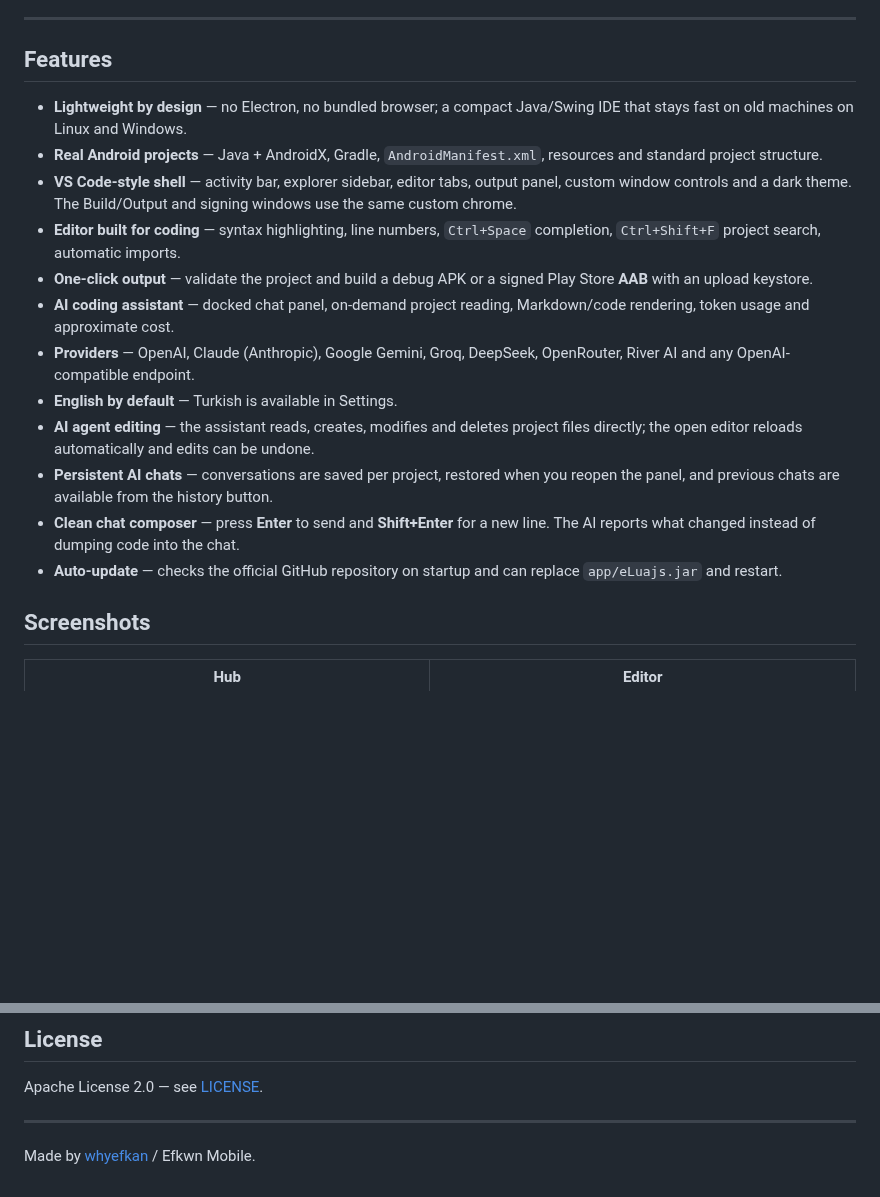
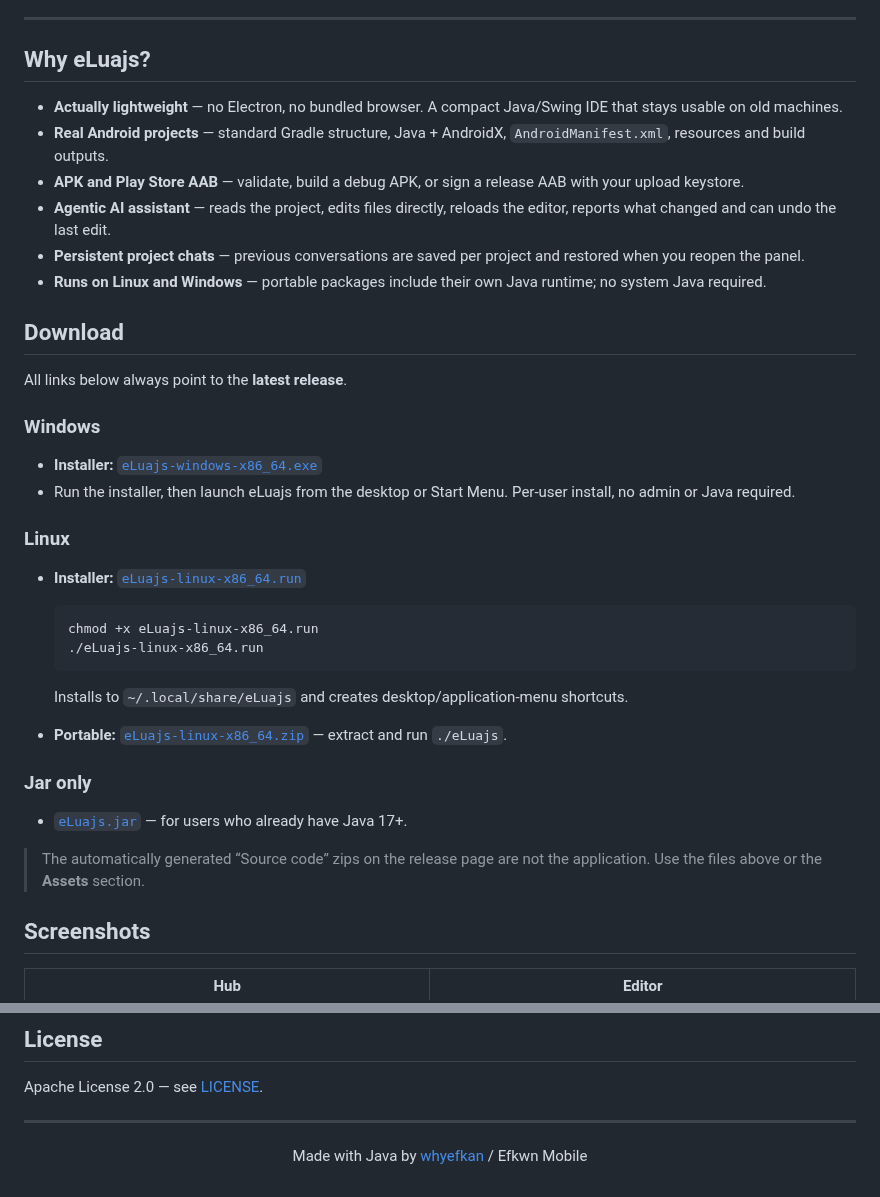
Before and after one commit to whyefkan/eLuajs, a Markdown page: README.md, 2 parts joined by grey strips. Drawn GitHub-style; blank space fills up the shorter version.

````diff
--- a/README.md
+++ b/README.md
@@ -19,20 +30,38 @@
 
 ---
 
-## Features
+## Why eLuajs?
 
-- **Lightweight by design** — no Electron, no bundled browser; a compact Java/Swing IDE that stays fast on old machines on Linux and Windows.
-- **Real Android projects** — Java + AndroidX, Gradle, `AndroidManifest.xml`, resources and standard project structure.
-- **VS Code-style shell** — activity bar, explorer sidebar, editor tabs, output panel, custom window controls and a dark theme. The Build/Output and signing windows use the same custom chrome.
-- **Editor built for coding** — syntax highlighting, line numbers, `Ctrl+Space` completion, `Ctrl+Shift+F` project search, automatic imports.
-- **One-click output** — validate the project and build a debug APK or a signed Play Store **AAB** with an upload keystore.
-- **AI coding assistant** — docked chat panel, on-demand project reading, Markdown/code rendering, token usage and approximate cost.
-- **Providers** — OpenAI, Claude (Anthropic), Google Gemini, Groq, DeepSeek, OpenRouter, River AI and any OpenAI-compatible endpoint.
-- **English by default** — Turkish is available in Settings.
-- **AI agent editing** — the assistant reads, creates, modifies and deletes project files directly; the open editor reloads automatically and edits can be undone.
-- **Persistent AI chats** — conversations are saved per project, restored when you reopen the panel, and previous chats are available from the history button.
-- **Clean chat composer** — press **Enter** to send and **Shift+Enter** for a new line. The AI reports what changed instead of dumping code into the chat.
-- **Auto-update** — checks the official GitHub repository on startup and can replace `app/eLuajs.jar` and restart.
+- **Actually lightweight** — no Electron, no bundled browser. A compact Java/Swing IDE that stays usable on old machines.
+- **Real Android projects** — standard Gradle structure, Java + AndroidX, `AndroidManifest.xml`, resources and build outputs.
+- **APK and Play Store AAB** — validate, build a debug APK, or sign a release AAB with your upload keystore.
+- **Agentic AI assistant** — reads the project, edits files directly, reloads the editor, reports what changed and can undo the last edit.
+- **Persistent project chats** — previous conversations are saved per project and restored when you reopen the panel.
+- **Runs on Linux and Windows** — portable packages include their own Java runtime; no system Java required.
+
+## Download
+
+All links below always point to the **latest release**.
+
+### Windows
+- **Installer:** [`eLuajs-windows-x86_64.exe`](https://github.com/whyefkan/eLuajs/releases/latest/download/eLuajs-windows-x86_64.exe)
+- Run the installer, then launch eLuajs from the desktop or Start Menu. Per-user install, no admin or Java required.
+
+### Linux
+- **Installer:** [`eLuajs-linux-x86_64.run`](https://github.com/whyefkan/eLuajs/releases/latest/download/eLuajs-linux-x86_64.run)
+
+  ```bash
+  chmod +x eLuajs-linux-x86_64.run
+  ./eLuajs-linux-x86_64.run
+  ```
+
+  Installs to `~/.local/share/eLuajs` and creates desktop/application-menu shortcuts.
+- **Portable:** [`eLuajs-linux-x86_64.zip`](https://github.com/whyefkan/eLuajs/releases/latest/download/eLuajs-linux-x86_64.zip) — extract and run `./eLuajs`.
+
+### Jar only
+- [`eLuajs.jar`](https://github.com/whyefkan/eLuajs/releases/latest/download/eLuajs.jar) — for users who already have Java 17+.
+
+> The automatically generated “Source code” zips on the release page are not the application. Use the files above or the **Assets** section.
 
 ## Screenshots
 
@@ -105,4 +158,6 @@ Apache License 2.0 — see [LICENSE](LICENSE).
 
 ---
 
-Made by [whyefkan](https://github.com/whyefkan) / Efkwn Mobile.
+<p align="center">
+  Made with Java by <a href="https://github.com/whyefkan">whyefkan</a> / Efkwn Mobile
+</p>
````
Also changed, not shown: other parts of README.md (+62 -27 lines), docs/social-preview.png (added).
